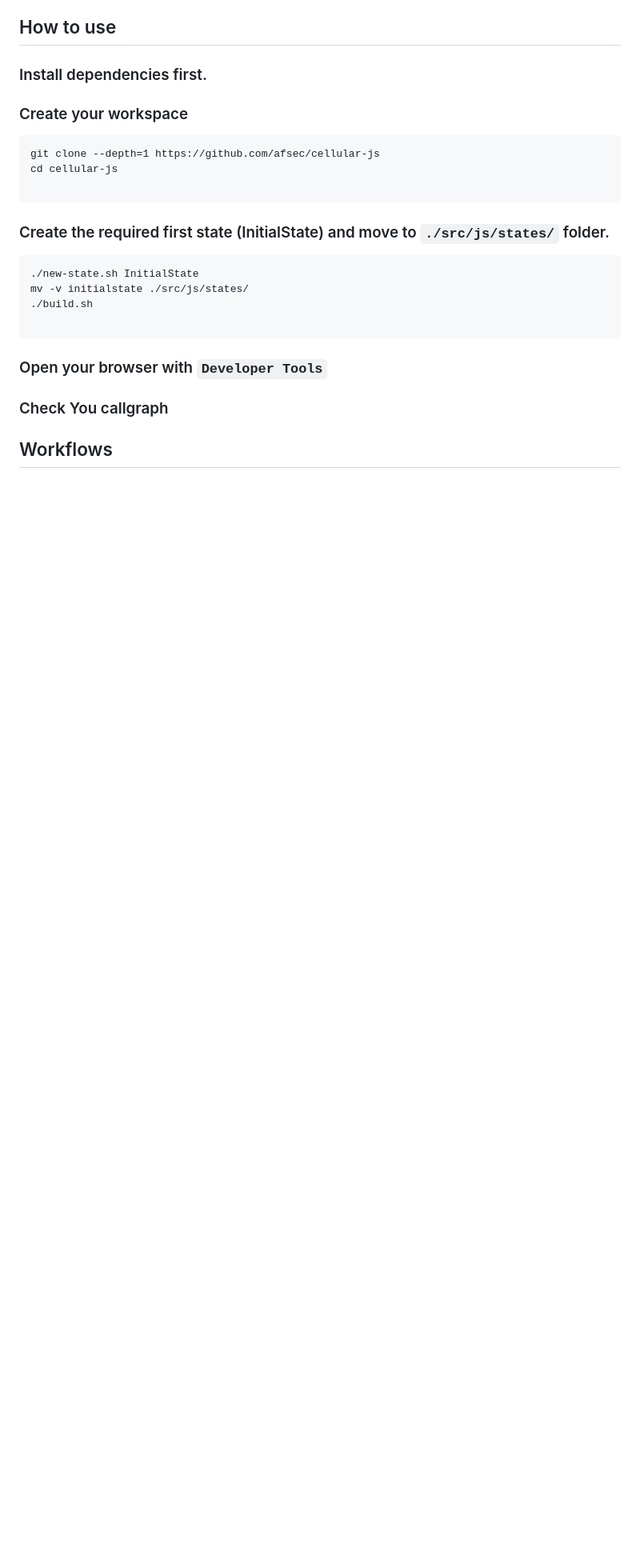
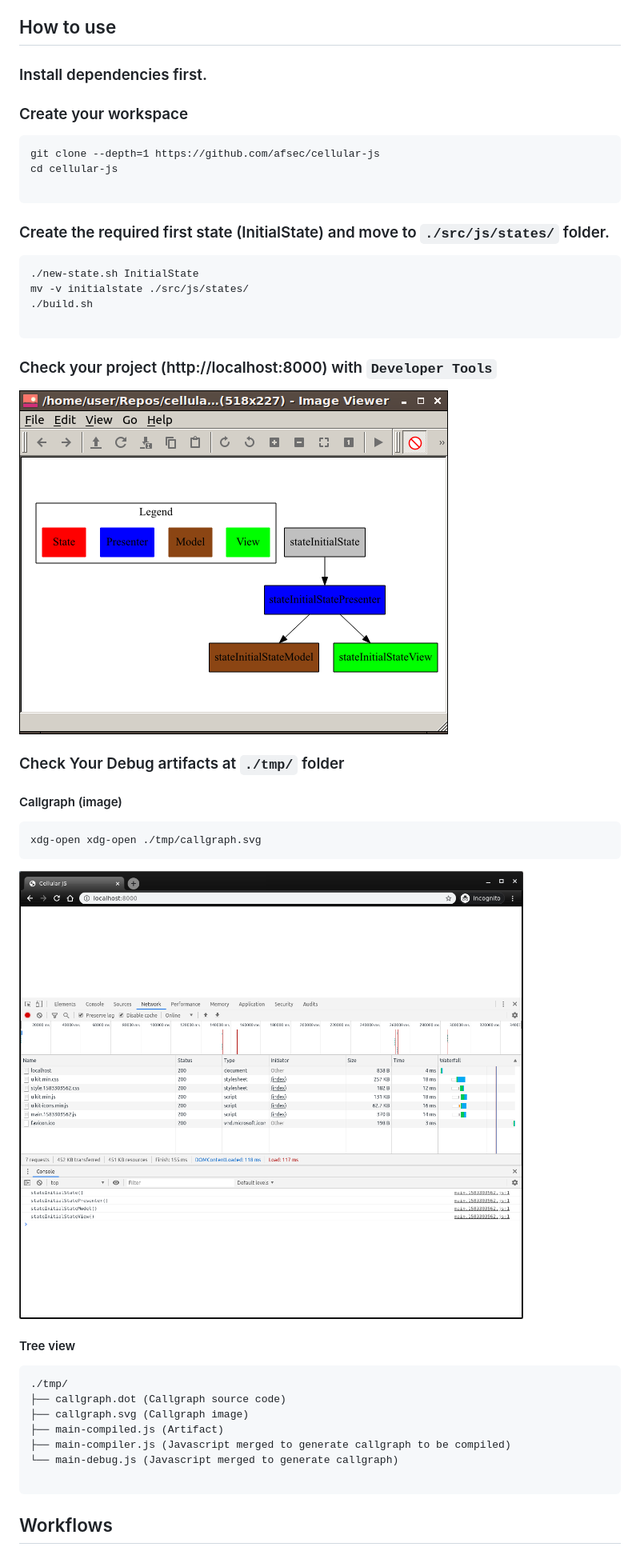
Before and after one commit to afsec/cellular-js, a Markdown page: README.md, the part around the change printed below. Shown: that part at 80% size. Rendered like a GitHub page; pictures changed too: docs/05-browser-developer-tools.png (added), docs/06-basic-callgraph.png (added); blank space fills up the shorter version.

Commit message:
more info

````diff
--- a/README.md
+++ b/README.md
@@ -51,10 +51,30 @@ mv -v initialstate ./src/js/states/
 
 ```
 
-### Open your browser with `Developer Tools`
+### Check your project (http://localhost:8000) with `Developer Tools`
+
+![Browser with Developer Tools](/docs/06-basic-callgraph.png?raw=true)
 
 
-### Check You callgraph
+### Check Your Debug artifacts at  `./tmp/` folder
+
+#### Callgraph (image)
+```
+xdg-open xdg-open ./tmp/callgraph.svg
+```
+![Basic Callgraph](/docs/05-browser-developer-tools.png?raw=true)
+
+
+#### Tree view
+```
+./tmp/
+├── callgraph.dot (Callgraph source code)
+├── callgraph.svg (Callgraph image)
+├── main-compiled.js (Artifact)
+├── main-compiler.js (Javascript merged to generate callgraph to be compiled)
+└── main-debug.js (Javascript merged to generate callgraph)
+
+```
 
 
 ## Workflows
````
Also changed, not shown: other parts of README.md (+1 -1 lines).
